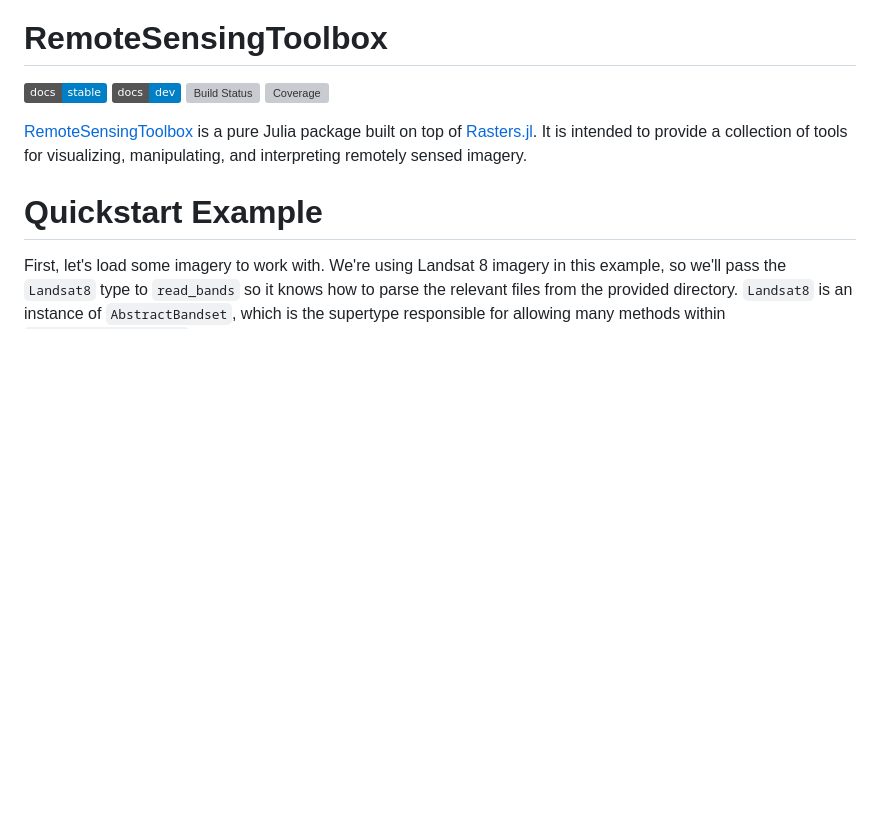
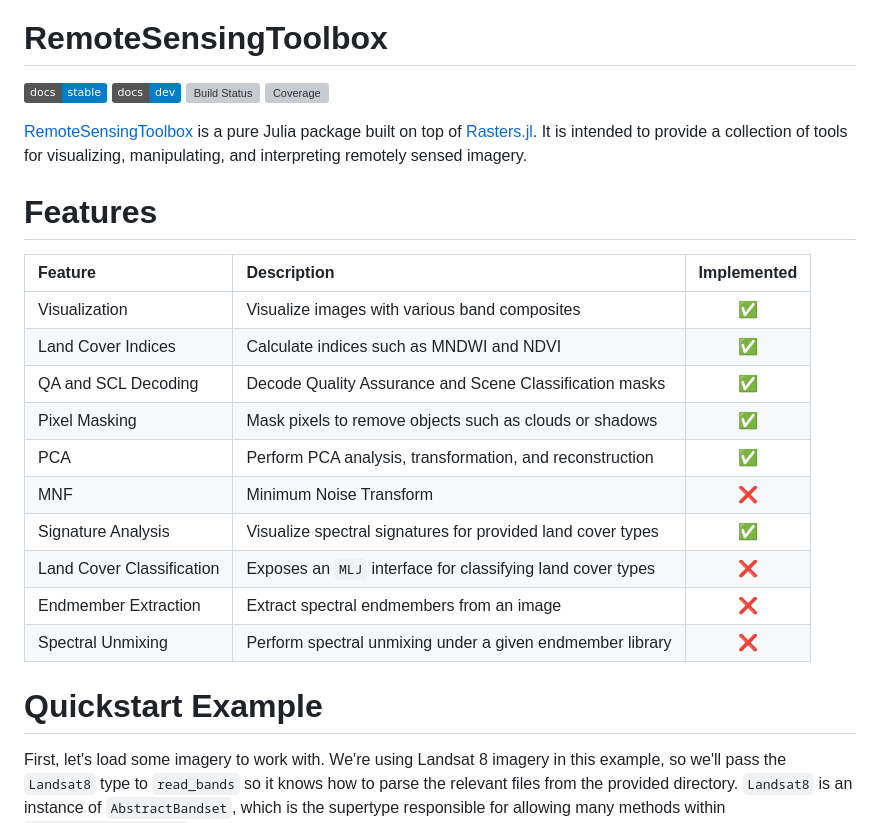
Before and after one commit to JoshuaBillson/RemoteSensingToolbox.jl, a Markdown page: README.md, the part around the change. GitHub-like rendering; badges without logos; blank space fills up the shorter version; grey boxes are pictures that could not be loaded.

```diff
--- a/README.md
+++ b/README.md
@@ -6,6 +6,21 @@
 [![Coverage](https://codecov.io/gh/JoshuaBillson/RemoteSensingToolbox.jl/branch/main/graph/badge.svg)](https://codecov.io/gh/JoshuaBillson/RemoteSensingToolbox.jl)
 
 [RemoteSensingToolbox](https://github.com/JoshuaBillson/RemoteSensingToolbox.jl) is a pure Julia package built on top of [Rasters.jl](https://github.com/rafaqz/Rasters.jl). It is intended to provide a collection of tools for visualizing, manipulating, and interpreting remotely sensed imagery.
+
+# Features
+
+| Feature                   | Description                                                 | Implemented        |
+| :------------------------ | :---------------------------------------------------------- | :----------------: |
+| Visualization             | Visualize images with various band composites               | :white_check_mark: |
+| Land Cover Indices        | Calculate indices such as MNDWI and NDVI                    | :white_check_mark: |
+| QA and SCL Decoding       | Decode Quality Assurance and Scene Classification masks     | :white_check_mark: |
+| Pixel Masking             | Mask pixels to remove objects such as clouds or shadows     | :white_check_mark: |
+| PCA                       | Perform PCA analysis, transformation, and reconstruction    | :white_check_mark: |
+| MNF                       | Minimum Noise Transform                                     | :x:                |
+| Signature Analysis        | Visualize spectral signatures for provided land cover types | :white_check_mark: |
+| Land Cover Classification | Exposes an `MLJ` interface for classifying land cover types | :x:                |
+| Endmember Extraction      | Extract spectral endmembers from an image                   | :x:                |
+| Spectral Unmixing         | Perform spectral unmixing under a given endmember library   | :x:                |
 
 # Quickstart Example
 
```
